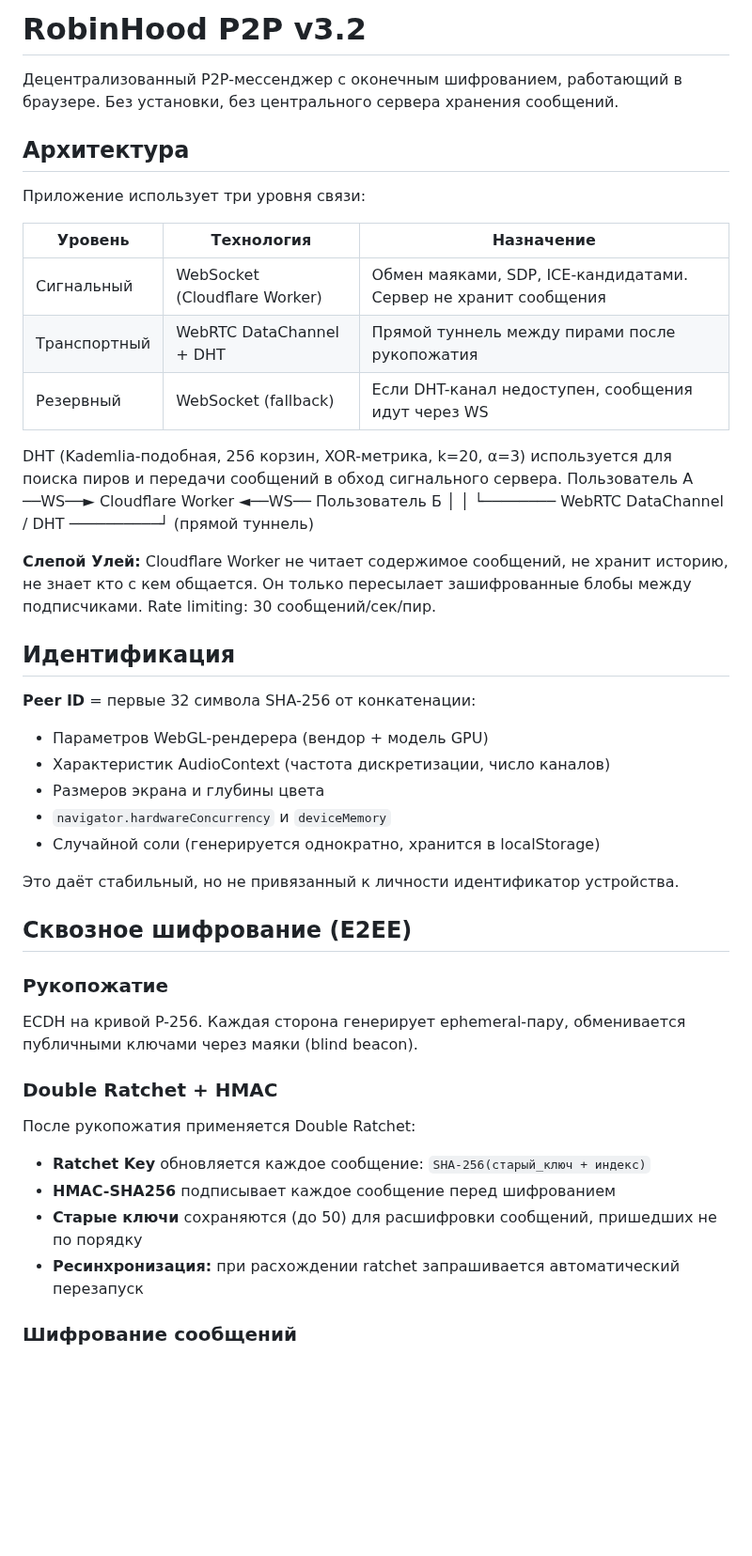
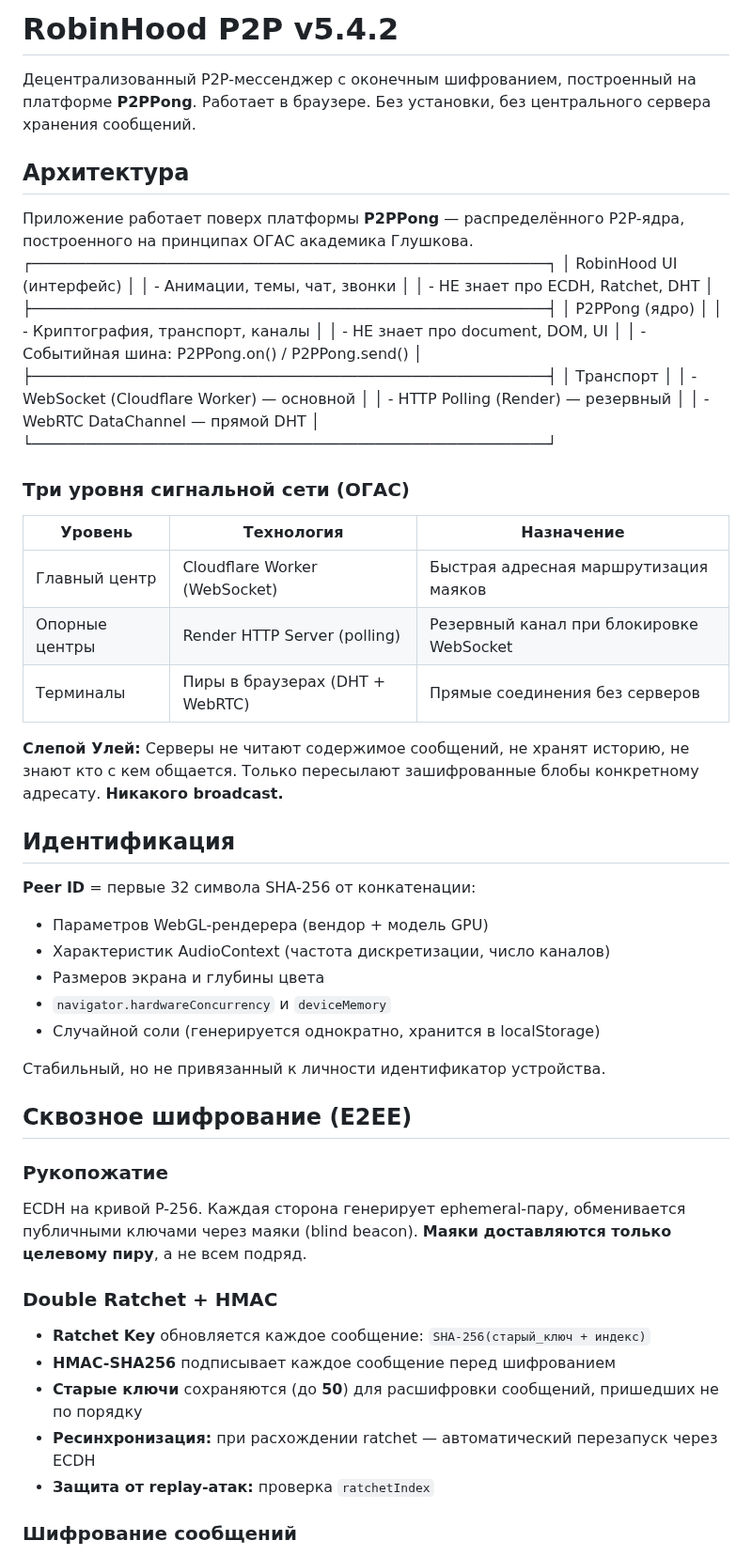
Before and after one commit to stepweather-prog/ROBINHOOD-P2P, a Markdown page: README.md, the part around one of its changes. Shown at 94% size. Drawn GitHub-style; blank space fills up the shorter version.

```diff
--- a/README.md
+++ b/README.md
@@ -1,24 +1,35 @@
-# RobinHood P2P v3.2
+# RobinHood P2P v5.4.2
 
-Децентрализованный P2P-мессенджер с оконечным шифрованием, работающий в браузере. Без установки, без центрального сервера хранения сообщений.
+Децентрализованный P2P-мессенджер с оконечным шифрованием, построенный на платформе **P2PPong**. Работает в браузере. Без установки, без центрального сервера хранения сообщений.
 
 ## Архитектура
 
-Приложение использует три уровня связи:
+Приложение работает поверх платформы **P2PPong** — распределённого P2P-ядра, построенного на принципах ОГАС академика Глушкова.
+┌─────────────────────────────────────────────────────────┐
+│ RobinHood UI (интерфейс) │
+│ - Анимации, темы, чат, звонки │
+│ - НЕ знает про ECDH, Ratchet, DHT │
+├─────────────────────────────────────────────────────────┤
+│ P2PPong (ядро) │
+│ - Криптография, транспорт, каналы │
+│ - НЕ знает про document, DOM, UI │
+│ - Событийная шина: P2PPong.on() / P2PPong.send() │
+├─────────────────────────────────────────────────────────┤
+│ Транспорт │
+│ - WebSocket (Cloudflare Worker) — основной │
+│ - HTTP Polling (Render) — резервный │
+│ - WebRTC DataChannel — прямой DHT │
+└─────────────────────────────────────────────────────────┘
+
+### Три уровня сигнальной сети (ОГАС)
 
 | Уровень | Технология | Назначение |
-|---------|-----------|------------|
-| Сигнальный | WebSocket (Cloudflare Worker) | Обмен маяками, SDP, ICE-кандидатами. Сервер не хранит сообщения |
-| Транспортный | WebRTC DataChannel + DHT | Прямой туннель между пирами после рукопожатия |
-| Резервный | WebSocket (fallback) | Если DHT-канал недоступен, сообщения идут через WS |
+|---------|------------|------------|
+| Главный центр | Cloudflare Worker (WebSocket) | Быстрая адресная маршрутизация маяков |
+| Опорные центры | Render HTTP Server (polling) | Резервный канал при блокировке WebSocket |
+| Терминалы | Пиры в браузерах (DHT + WebRTC) | Прямые соединения без серверов |
 
-DHT (Kademlia-подобная, 256 корзин, XOR-метрика, k=20, α=3) используется для поиска пиров и передачи сообщений в обход сигнального сервера.
-Пользователь А ──WS──► Cloudflare Worker ◄──WS── Пользователь Б
-│ │
-└──────── WebRTC DataChannel / DHT ──────────┘
-(прямой туннель)
-
-**Слепой Улей:** Cloudflare Worker не читает содержимое сообщений, не хранит историю, не знает кто с кем общается. Он только пересылает зашифрованные блобы между подписчиками. Rate limiting: 30 сообщений/сек/пир.
+**Слепой Улей:** Серверы не читают содержимое сообщений, не хранят историю, не знают кто с кем общается. Только пересылают зашифрованные блобы конкретному адресату. **Никакого broadcast.**
 
 ## Идентификация
 
@@ -30,19 +41,19 @@ DHT (Kademlia-подобная, 256 корзин, XOR-метрика, k=20, α=3
 - `navigator.hardwareConcurrency` и `deviceMemory`
 - Случайной соли (генерируется однократно, хранится в localStorage)
 
-Это даёт стабильный, но не привязанный к личности идентификатор устройства.
+Стабильный, но не привязанный к личности идентификатор устройства.
 
 ## Сквозное шифрование (E2EE)
 
 ### Рукопожатие
-ECDH на кривой P-256. Каждая сторона генерирует ephemeral-пару, обменивается публичными ключами через маяки (blind beacon).
+ECDH на кривой P-256. Каждая сторона генерирует ephemeral-пару, обменивается публичными ключами через маяки (blind beacon). **Маяки доставляются только целевому пиру**, а не всем подряд.
 
 ### Double Ratchet + HMAC
-После рукопожатия применяется Double Ratchet:
 - **Ratchet Key** обновляется каждое сообщение: `SHA-256(старый_ключ + индекс)`
 - **HMAC-SHA256** подписывает каждое сообщение перед шифрованием
-- **Старые ключи** сохраняются (до 50) для расшифровки сообщений, пришедших не по порядку
-- **Ресинхронизация:** при расхождении ratchet запрашивается автоматический перезапуск
+- **Старые ключи** сохраняются (до **50**) для расшифровки сообщений, пришедших не по порядку
+- **Ресинхронизация:** при расхождении ratchet — автоматический перезапуск через ECDH
+- **Защита от replay-атак:** проверка `ratchetIndex`
 
 ### Шифрование сообщений
 - **AES-256-GCM**, случайный IV (12 байт)
```
Also changed, not shown: other parts of README.md (+38 -36 lines).
